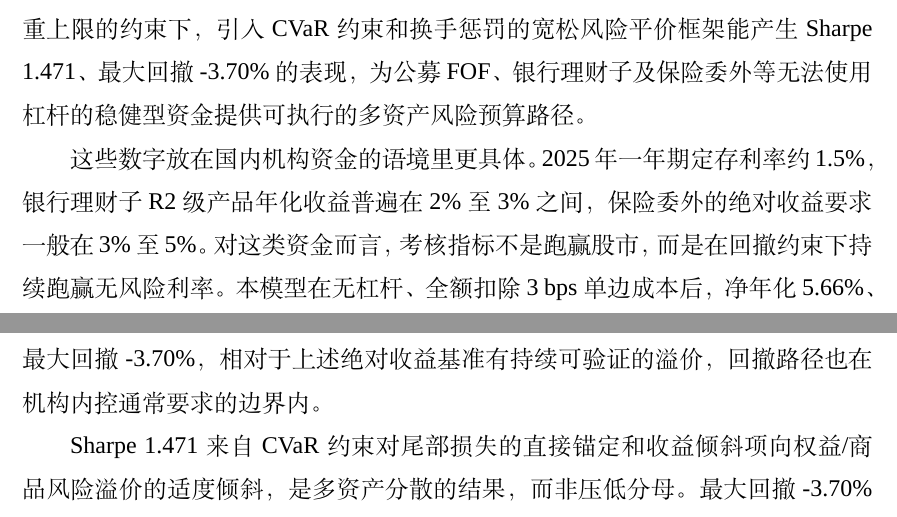
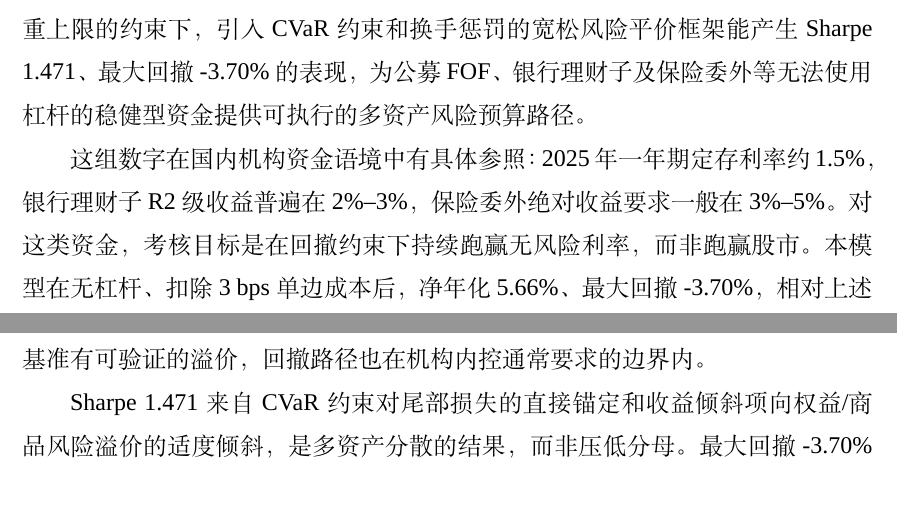
Before and after one commit to ericxuzhesheng/Relaxed-Risk-Parity-Research, a LaTeX thesis (report/thesis_latex/main.tex): two parts of pages 44 and 45 of 58, joined at a grey line, cut so that both start at the same text. Compiled offline with XeLaTeX; a missing font is replaced by an installed copy or a similar font.

Commit message:
docs: auto-save

```diff
--- a/report/thesis_latex/main.tex
+++ b/report/thesis_latex/main.tex
@@ -748,7 +748,7 @@ HERC 在当前样本中夏普比率不低，但原因需要说清楚：几乎全
 
 本文所有实证结论均在\textbf{纯多头、无杠杆}约束下取得。根据证监会《公开募集证券投资基金运作管理办法》，普通开放式基金杠杆不超过 0.4 倍，封闭期内不超过 1 倍，货币市场基金不超过 0.2 倍，标准风险平价"加杠杆平抑权益波动"的核心机制因此在公募语境下受到严格限制。本文的定位是：在无杠杆、有交易成本、有权重上限的约束下，引入 CVaR 约束和换手惩罚的宽松风险平价框架能产生 Sharpe \improvedSharpe、最大回撤 \improvedMaxDD 的表现，为公募 FOF、银行理财子及保险委外等无法使用杠杆的稳健型资金提供可执行的多资产风险预算路径。
 
-这些数字放在国内机构资金的语境里更具体。2025 年一年期定存利率约 1.5\%，银行理财子 R2 级产品年化收益普遍在 2\% 至 3\% 之间，保险委外的绝对收益要求一般在 3\% 至 5\%。对这类资金而言，考核指标不是跑赢股市，而是在回撤约束下持续跑赢无风险利率。本模型在无杠杆、全额扣除 3 bps 单边成本后，净年化 \improvedNetReturn、最大回撤 \improvedMaxDD，相对于上述绝对收益基准有持续可验证的溢价，回撤路径也在机构内控通常要求的边界内。
+这组数字在国内机构资金语境中有具体参照：2025 年一年期定存利率约 1.5\%，银行理财子 R2 级收益普遍在 2\%--3\%，保险委外绝对收益要求一般在 3\%--5\%。对这类资金，考核目标是在回撤约束下持续跑赢无风险利率，而非跑赢股市。本模型在无杠杆、扣除 3 bps 单边成本后，净年化 \improvedNetReturn、最大回撤 \improvedMaxDD，相对上述基准有可验证的溢价，回撤路径也在机构内控通常要求的边界内。
 
 Sharpe \improvedSharpe{} 来自 CVaR 约束对尾部损失的直接锚定和收益倾斜项向权益/商品风险溢价的适度倾斜，是多资产分散的结果，而非压低分母。最大回撤 \improvedMaxDD{} 覆盖了 2022 年美联储激进加息和 A 股深度调整，对净值有明确回撤限制的险资委外和结构性产品有直接合规参考意义。月均换手率 \improvedMonthlyTurnover{} 来自 $L_1$ 惩罚项的截断效应：$\lambda_{to}\|\mathbf{w}_t - \mathbf{w}_{t-1}\|_1$ 将调仓幅度压缩至组合真正需要再平衡的程度，过滤协方差估计噪声驱动的无效调仓；对大额资金而言，低换手是模型在真实执行环境中可持续运营的工程基础。
 
```
Also changed, not shown: report/thesis_latex/main.pdf, 2 other files.
